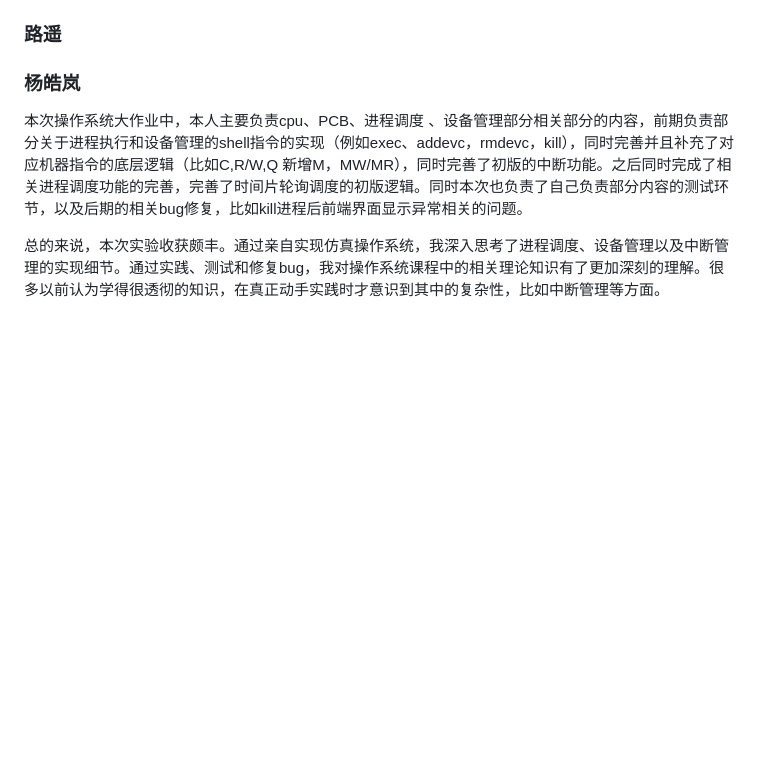
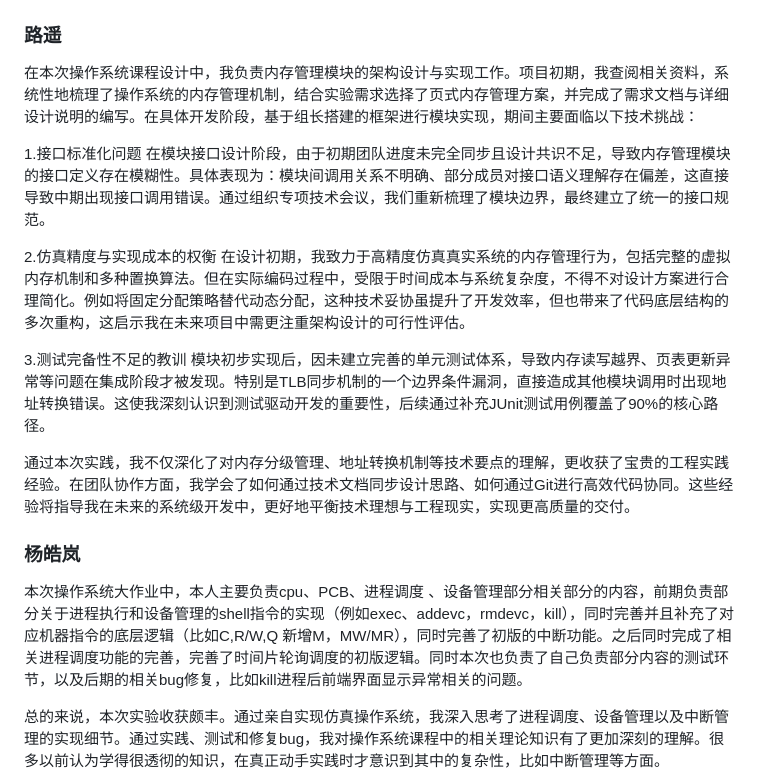
Before and after one commit to trenchance2022/OSCD, a Markdown page: report2025.md, the part around the change. Rendered like a GitHub page; blank space fills up the shorter version.

Commit message:
内存管理报告

```diff
--- a/report2025.md
+++ b/report2025.md
@@ -4216,7 +4216,18 @@ C 2000#M 100000#C 2000#MW 100 101000#Q#
 
 ### 路遥
 
-
+在本次操作系统课程设计中，我负责内存管理模块的架构设计与实现工作。项目初期，我查阅相关资料，系统性地梳理了操作系统的内存管理机制，结合实验需求选择了页式内存管理方案，并完成了需求文档与详细设计说明的编写。在具体开发阶段，基于组长搭建的框架进行模块实现，期间主要面临以下技术挑战：
+
+1.接口标准化问题
+在模块接口设计阶段，由于初期团队进度未完全同步且设计共识不足，导致内存管理模块的接口定义存在模糊性。具体表现为：模块间调用关系不明确、部分成员对接口语义理解存在偏差，这直接导致中期出现接口调用错误。通过组织专项技术会议，我们重新梳理了模块边界，最终建立了统一的接口规范。
+
+2.仿真精度与实现成本的权衡
+在设计初期，我致力于高精度仿真真实系统的内存管理行为，包括完整的虚拟内存机制和多种置换算法。但在实际编码过程中，受限于时间成本与系统复杂度，不得不对设计方案进行合理简化。例如将固定分配策略替代动态分配，这种技术妥协虽提升了开发效率，但也带来了代码底层结构的多次重构，这启示我在未来项目中需更注重架构设计的可行性评估。
+
+3.测试完备性不足的教训
+模块初步实现后，因未建立完善的单元测试体系，导致内存读写越界、页表更新异常等问题在集成阶段才被发现。特别是TLB同步机制的一个边界条件漏洞，直接造成其他模块调用时出现地址转换错误。这使我深刻认识到测试驱动开发的重要性，后续通过补充JUnit测试用例覆盖了90%的核心路径。
+
+通过本次实践，我不仅深化了对内存分级管理、地址转换机制等技术要点的理解，更收获了宝贵的工程实践经验。在团队协作方面，我学会了如何通过技术文档同步设计思路、如何通过Git进行高效代码协同。这些经验将指导我在未来的系统级开发中，更好地平衡技术理想与工程现实，实现更高质量的交付。
 
 ### 杨皓岚
 
```
